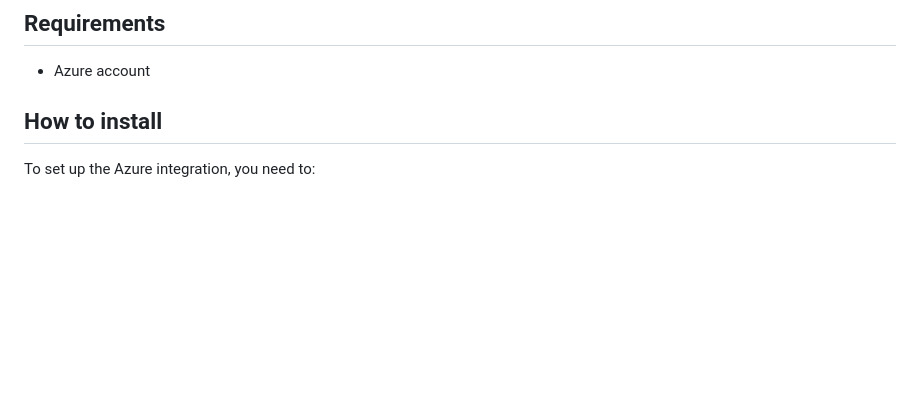
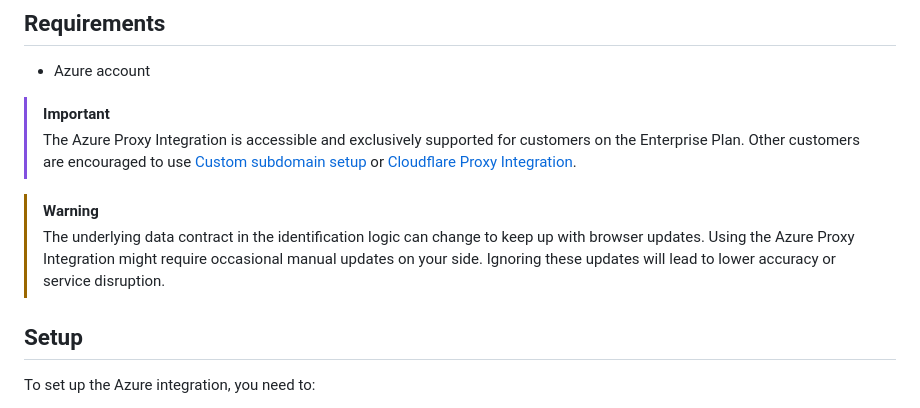
Before and after one commit to fingerprintjs/fingerprint-pro-azure-integration, a Markdown page: README.md, the part around the change. Rendered like a GitHub page; blank space fills up the shorter version.

Commit message:
docs: set proper expectations

```diff
--- a/README.md
+++ b/README.md
@@ -38,7 +38,13 @@ This [improves](https://dev.fingerprint.com/docs/azure-proxy-integration#the-ben
 
 - Azure account
 
-## How to install
+> [!IMPORTANT]
+> The Azure Proxy Integration is accessible and exclusively supported for customers on the Enterprise Plan. Other customers are encouraged to use [Custom subdomain setup](https://dev.fingerprint.com/docs/custom-subdomain-setup) or [Cloudflare Proxy Integration](https://dev.fingerprint.com/docs/cloudflare-integration).
+
+> [!WARNING]
+> The underlying data contract in the identification logic can change to keep up with browser updates. Using the Azure Proxy Integration might require occasional manual updates on your side. Ignoring these updates will lead to lower accuracy or service disruption.
+
+## Setup
 
 To set up the Azure integration, you need to:
 
```
